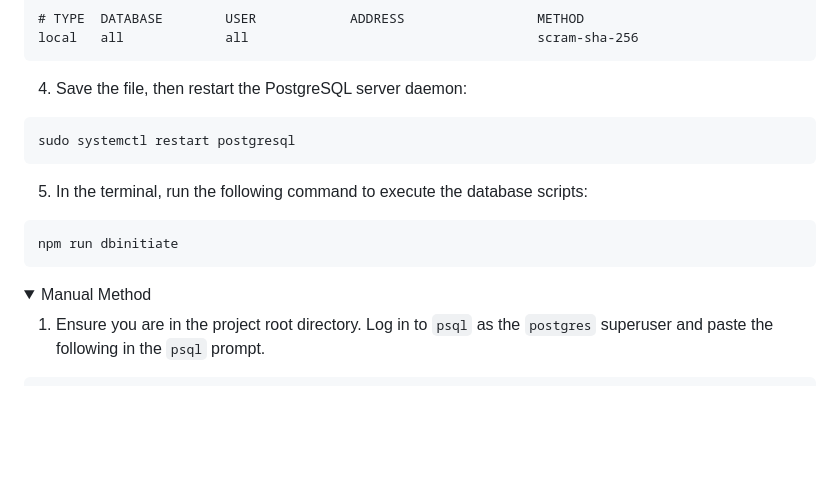
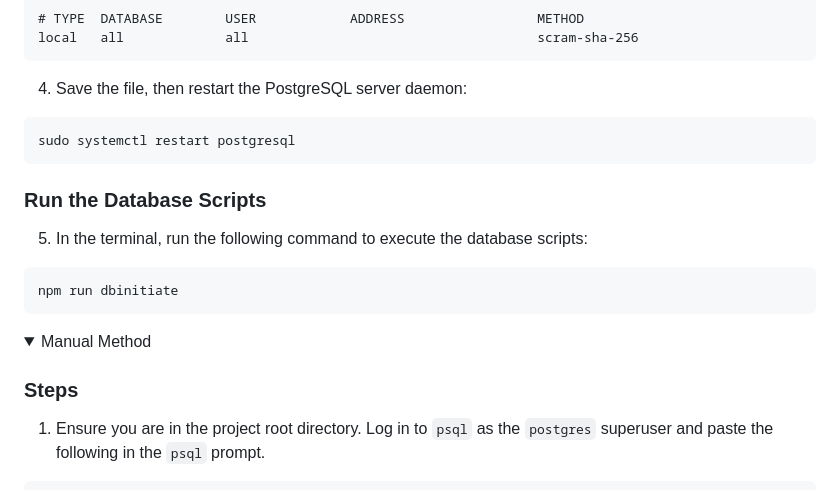
Before and after one commit to andreshungbz/flashcard-dragon, a Markdown page: README.md, the part around the change. GitHub-like rendering; folded sections open; blank space fills up the shorter version.

Commit message:
Add headings

````diff
--- a/README.md
+++ b/README.md
@@ -106,6 +106,8 @@ local   all             all                                     scram-sha-256
 sudo systemctl restart postgresql
 ```
 
+### Run the Database Scripts
+
 5. In the terminal, run the following command to execute the database scripts:
 
 ```
@@ -116,6 +118,8 @@ npm run dbinitiate
 
 <details>
   <summary>Manual Method</summary>
+
+### Steps
 
 1. Ensure you are in the project root directory. Log in to `psql` as the `postgres` superuser and paste the following in the `psql` prompt.
 
````
